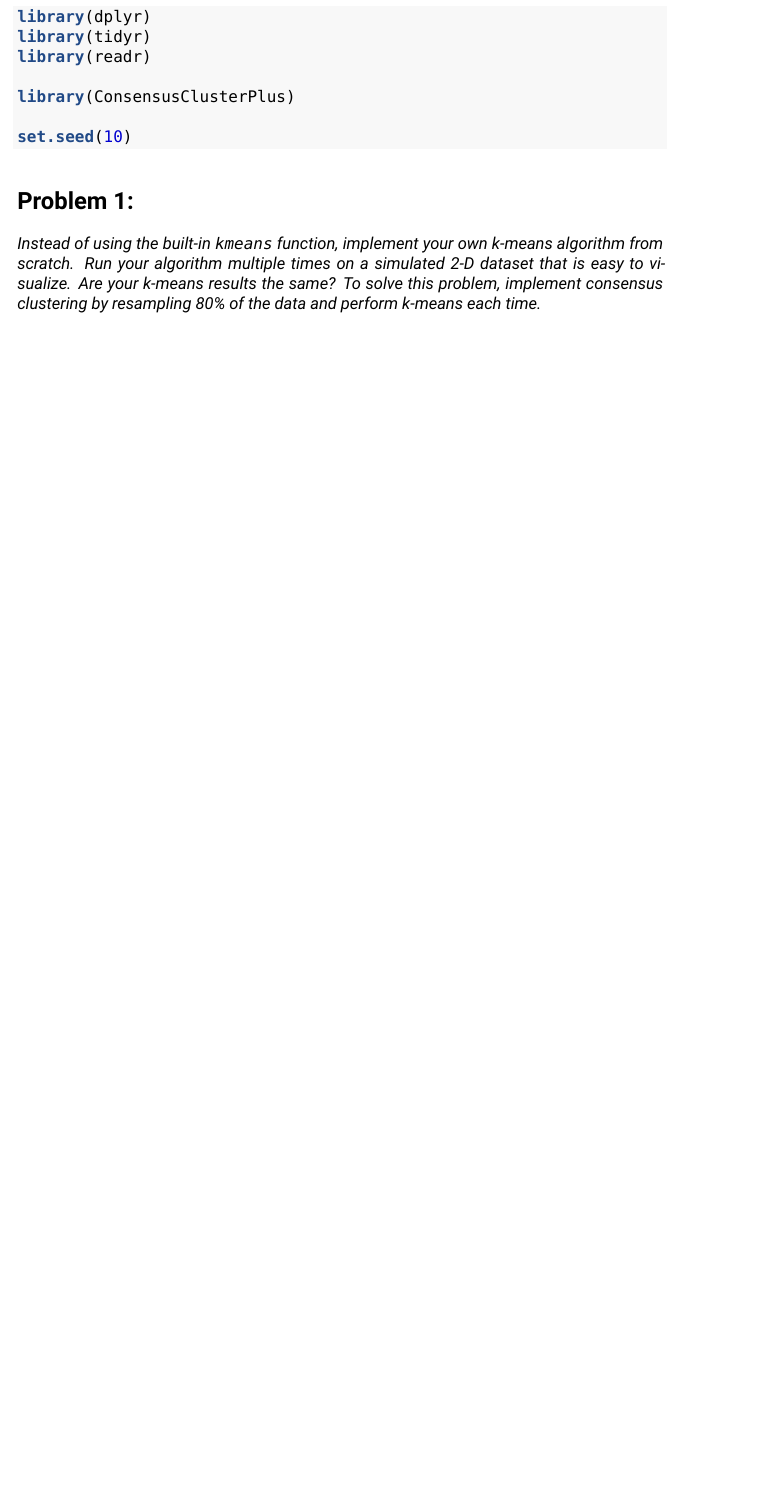
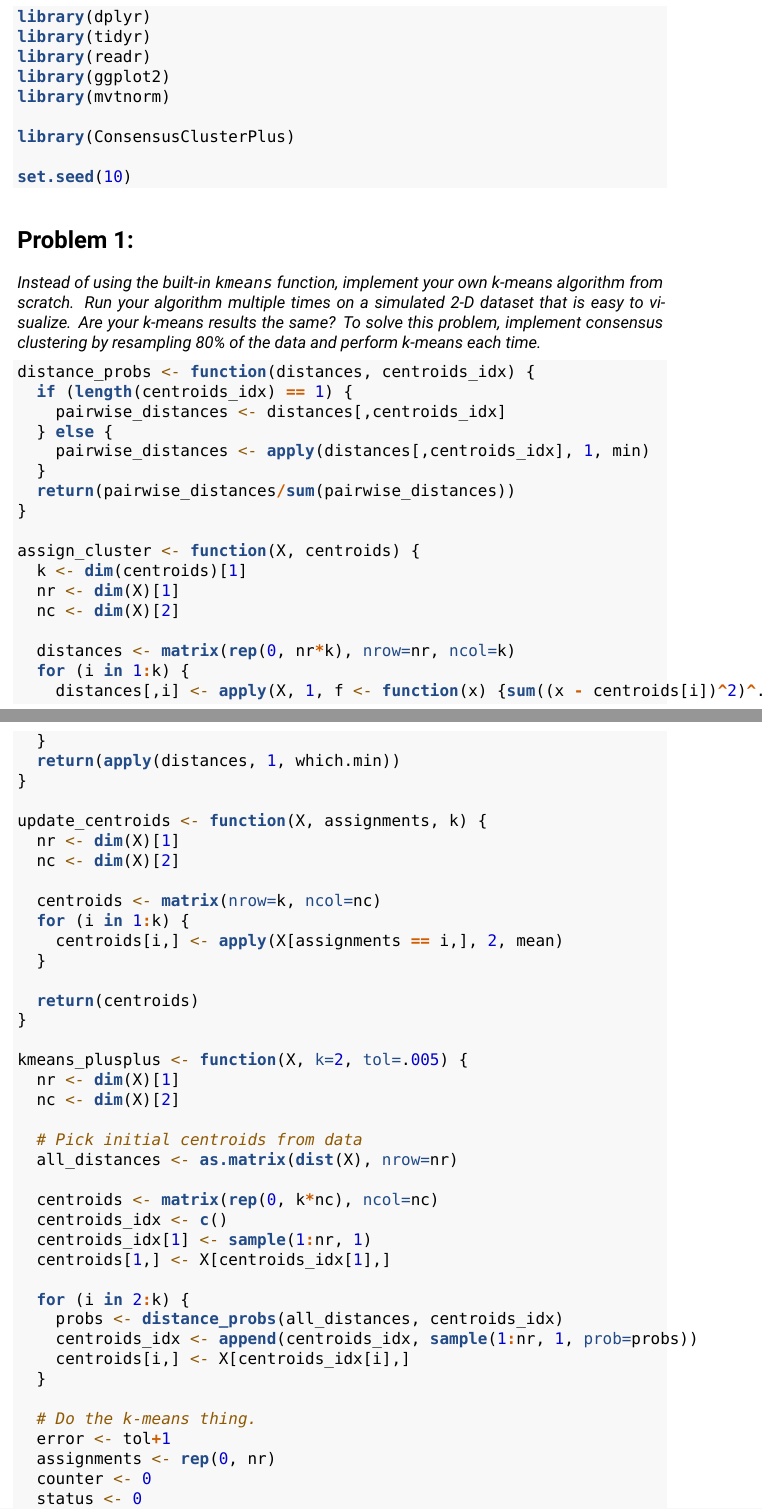
Before and after one commit to sudorook/hgen-488, an R Markdown document (Homework 7/hw7.Rmd): part of page 1 of 3 before the commit and two parts of pages 1 and 2 of 7 after it, the two joined at a grey line, cut so that both start at the same text, the shorter picture padded with empty space. Rendered offline with R 4.5, knitr and Pandoc, then LaTeX, with nearby package versions; some code elsewhere in the file could not run offline; a font, style sheet, LaTeX package, included part or bibliography that could not be used is replaced or left out.

Commit message:
add k-means clustering fxn

````diff
--- a/Homework 7/hw7.Rmd
+++ b/Homework 7/hw7.Rmd
@@ -14,6 +14,8 @@ monofont: Ubuntu Mono
 library(dplyr)
 library(tidyr)
 library(readr)
+library(ggplot2)
+library(mvtnorm)
 
 library(ConsensusClusterPlus)
 
@@ -27,3 +29,61 @@ algorithm from scratch. Run your algorithm multiple times on a simulated 2-D
 dataset that is easy to visualize. Are your k-means results the same? To solve
 this problem, implement consensus clustering by resampling 80% of the data and
 perform k-means each time.*
+
+```{r}
+distance_probs <- function(distances, centroids_idx) {
+  if (length(centroids_idx) == 1) {
+    pairwise_distances <- distances[,centroids_idx]
+  } else {
+    pairwise_distances <- apply(distances[,centroids_idx], 1, min)
+  }
+  return(pairwise_distances/sum(pairwise_distances))
+}
+
+assign_cluster <- function(X, centroids) {
+  k <- dim(centroids)[1]
+  nr <- dim(X)[1]
+  nc <- dim(X)[2]
+
+  distances <- matrix(rep(0, nr*k), nrow=nr, ncol=k)
+  for (i in 1:k) {
+    distances[,i] <- apply(X, 1, f <- function(x) {sum((x - centroids[i])^2)^.5})
+  }
+  return(apply(distances, 1, which.min))
+}
+
+update_centroids <- function(X, assignments, k) {
+  nr <- dim(X)[1]
+  nc <- dim(X)[2]
+
+  centroids <- matrix(nrow=k, ncol=nc)
+  for (i in 1:k) {
+    centroids[i,] <- apply(X[assignments == i,], 2, mean)
+  }
+
+  return(centroids)
+}
+
+kmeans_plusplus <- function(X, k=2, tol=.005) {
+  nr <- dim(X)[1]
+  nc <- dim(X)[2]
+
+  # Pick initial centroids from data
+  all_distances <- as.matrix(dist(X), nrow=nr)
+
+  centroids <- matrix(rep(0, k*nc), ncol=nc)
+  centroids_idx <- c()
+  centroids_idx[1] <- sample(1:nr, 1)
+  centroids[1,] <- X[centroids_idx[1],]
+
+  for (i in 2:k) {
+    probs <- distance_probs(all_distances, centroids_idx)
+    centroids_idx <- append(centroids_idx, sample(1:nr, 1, prob=probs))
+    centroids[i,] <- X[centroids_idx[i],]
+  }
+
+  # Do the k-means thing.
+  error <- tol+1
+  assignments <- rep(0, nr)
+  counter <- 0
+  status <- 0
````
Also changed, not shown: Homework 7/hw7.Rmd (44 more changed lines).
